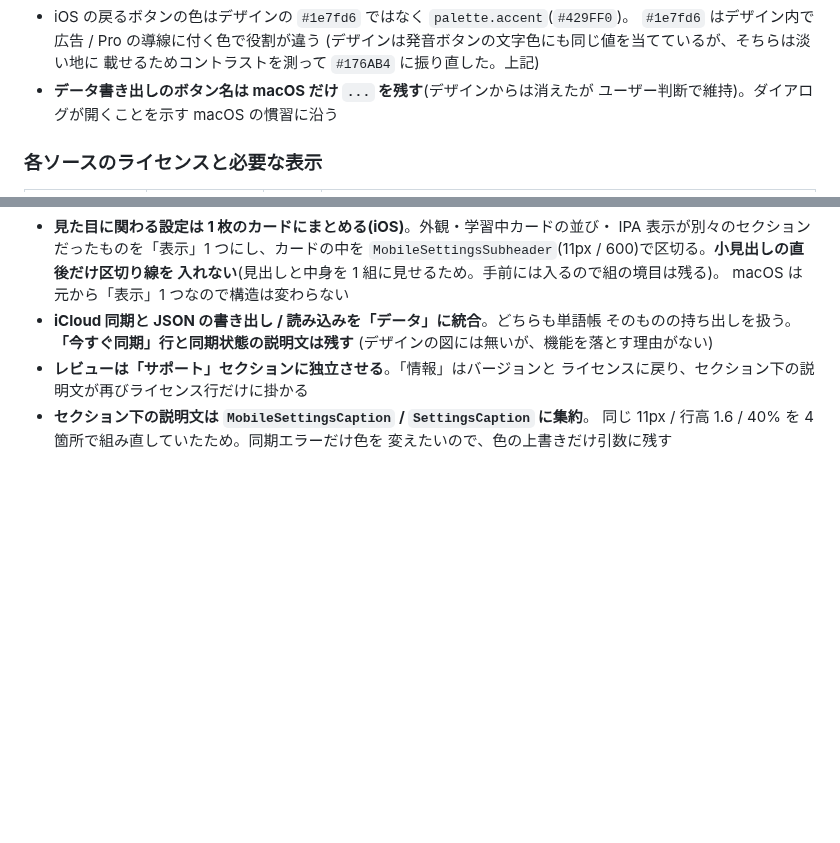
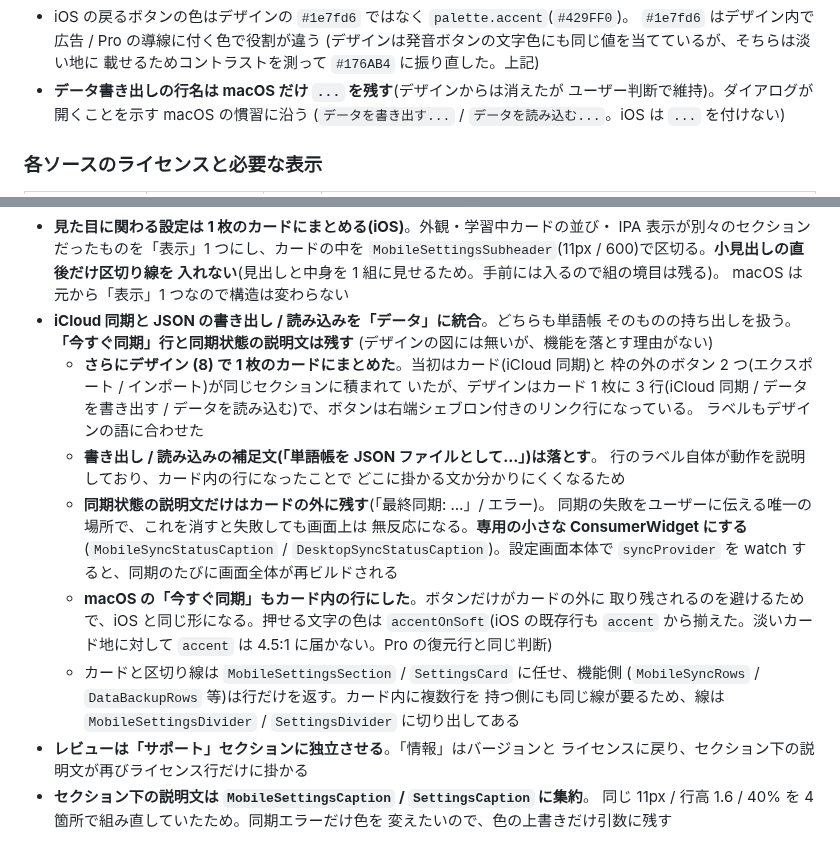
Before and after one commit to koheimikami3/eitangocho, a Markdown page: docs/design.md, 2 parts joined by grey strips. Drawn GitHub-style; blank space fills up the shorter version.

Commit message:
docs: record the data section layout change
Co-Authored-By: Claude Opus 5 <noreply@anthropic.com>

```diff
--- a/docs/design.md
+++ b/docs/design.md
@@ -552,8 +552,9 @@ CLAUDE.md から参照される設計判断の記録。コードだけからは
   `#1e7fd6` はデザイン内で広告 / Pro の導線に付く色で役割が違う
   (デザインは発音ボタンの文字色にも同じ値を当てているが、そちらは淡い地に
   載せるためコントラストを測って `#176AB4` に振り直した。上記)
-- **データ書き出しのボタン名は macOS だけ `...` を残す**(デザインからは消えたが
+- **データ書き出しの行名は macOS だけ `...` を残す**(デザインからは消えたが
   ユーザー判断で維持)。ダイアログが開くことを示す macOS の慣習に沿う
+  (`データを書き出す...` / `データを読み込む...`。iOS は `...` を付けない)
 
 ### 各ソースのライセンスと必要な表示
 
@@ -631,6 +632,27 @@ iOS はその前に **Pro**、サポートの後に **作者の他のアプリ**
 - **iCloud 同期と JSON の書き出し / 読み込みを「データ」に統合**。どちらも単語帳
   そのものの持ち出しを扱う。**「今すぐ同期」行と同期状態の説明文は残す**
   (デザインの図には無いが、機能を落とす理由がない)
+  - **さらにデザイン (8) で 1 枚のカードにまとめた**。当初はカード(iCloud 同期)と
+    枠の外のボタン 2 つ(エクスポート / インポート)が同じセクションに積まれて
+    いたが、デザインはカード 1 枚に 3 行(iCloud 同期 / データを書き出す /
+    データを読み込む)で、ボタンは右端シェブロン付きのリンク行になっている。
+    ラベルもデザインの語に合わせた
+  - **書き出し / 読み込みの補足文(「単語帳を JSON ファイルとして…」)は落とす**。
+    行のラベル自体が動作を説明しており、カード内の行になったことで
+    どこに掛かる文か分かりにくくなるため
+  - **同期状態の説明文だけはカードの外に残す**(「最終同期: …」/ エラー)。
+    同期の失敗をユーザーに伝える唯一の場所で、これを消すと失敗しても画面上は
+    無反応になる。**専用の小さな ConsumerWidget にする**
+    (`MobileSyncStatusCaption` / `DesktopSyncStatusCaption`)。設定画面本体で
+    `syncProvider` を watch すると、同期のたびに画面全体が再ビルドされる
+  - **macOS の「今すぐ同期」もカード内の行にした**。ボタンだけがカードの外に
+    取り残されるのを避けるためで、iOS と同じ形になる。押せる文字の色は
+    `accentOnSoft`(iOS の既存行も `accent` から揃えた。淡いカード地に対して
+    `accent` は 4.5:1 に届かない。Pro の復元行と同じ判断)
+  - カードと区切り線は `MobileSettingsSection` / `SettingsCard` に任せ、機能側
+    (`MobileSyncRows` / `DataBackupRows` 等)は行だけを返す。カード内に複数行を
+    持つ側にも同じ線が要るため、線は `MobileSettingsDivider` / `SettingsDivider`
+    に切り出してある
 - **レビューは「サポート」セクションに独立させる**。「情報」はバージョンと
   ライセンスに戻り、セクション下の説明文が再びライセンス行だけに掛かる
 - **セクション下の説明文は `MobileSettingsCaption` / `SettingsCaption` に集約**。
```
